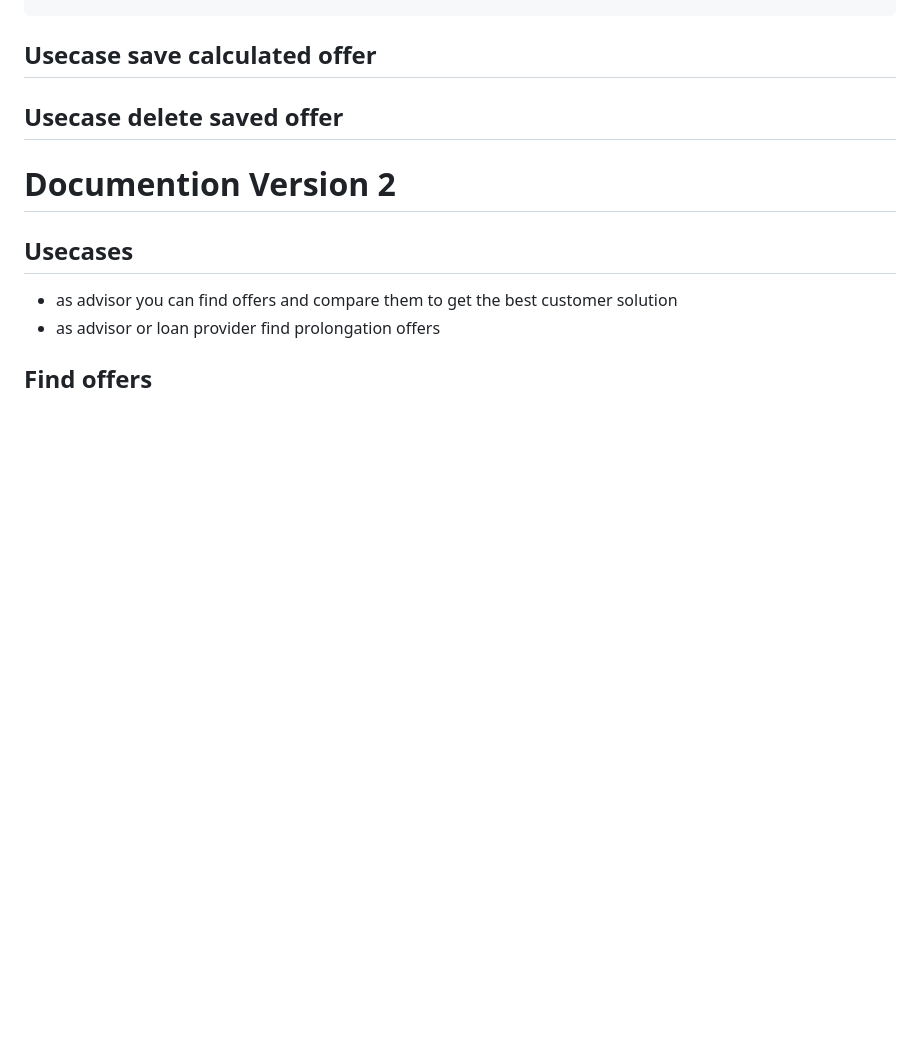
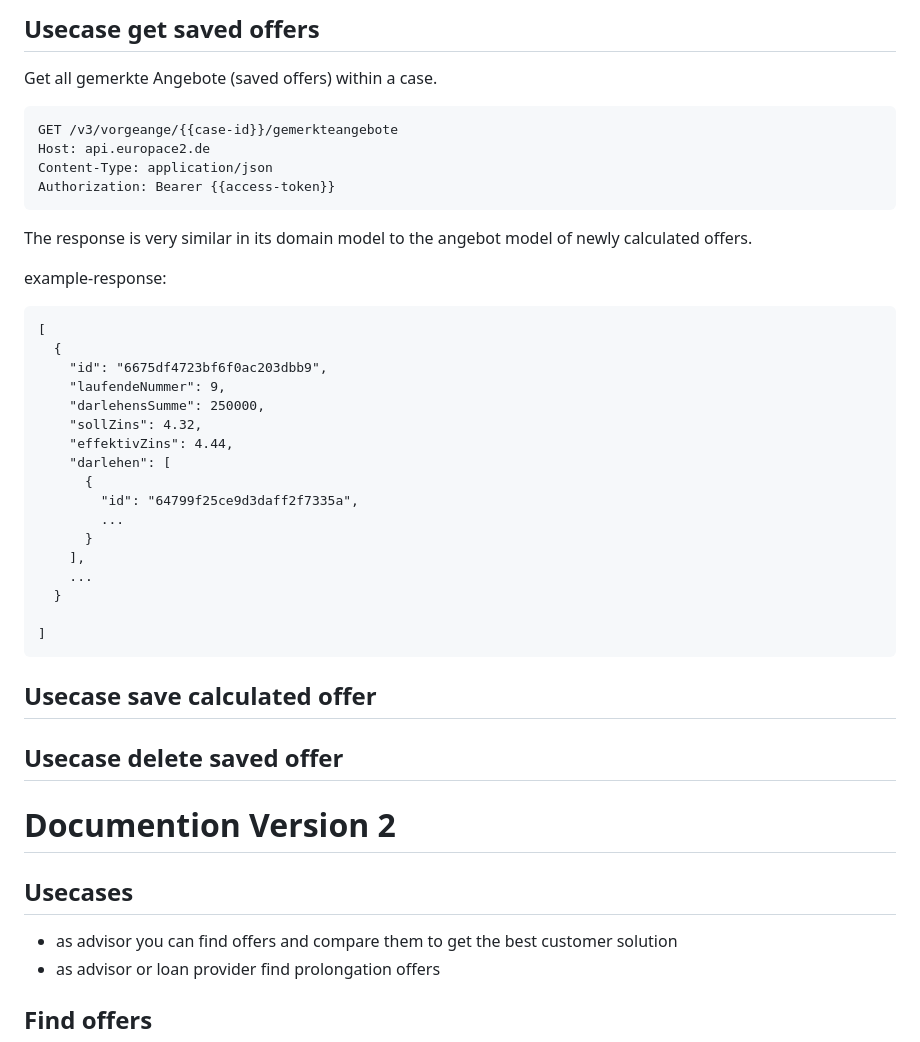
Before and after one commit to europace/baufismart-angebote-api, a Markdown page: README.md, the part around one of its changes. Drawn GitHub-style; blank space fills up the shorter version.

Commit message:
details and gemerkte Angebote

````diff
--- a/README.md
+++ b/README.md
@@ -299,3 +452,36 @@ example-response:
+## Usecase get saved offers
+
+Get all gemerkte Angebote (saved offers) within a case.
+
+``` http
+GET /v3/vorgeange/{{case-id}}/gemerkteangebote
+Host: api.europace2.de
+Content-Type: application/json
+Authorization: Bearer {{access-token}}
+```
+
+The response is very similar in its domain model to the angebot model of newly calculated offers.
+
+example-response:
+```
+[
+  {
+    "id": "6675df4723bf6f0ac203dbb9",
+    "laufendeNummer": 9,
+    "darlehensSumme": 250000,
+    "sollZins": 4.32,
+    "effektivZins": 4.44,
+    "darlehen": [
+      {
+        "id": "64799f25ce9d3daff2f7335a",
+        ...
+      }
+    ],
+    ...
+  }
+
+]
+```
 
 
 ## Usecase save calculated offer
````
Also changed, not shown: other parts of README.md (+154 -1 lines).
